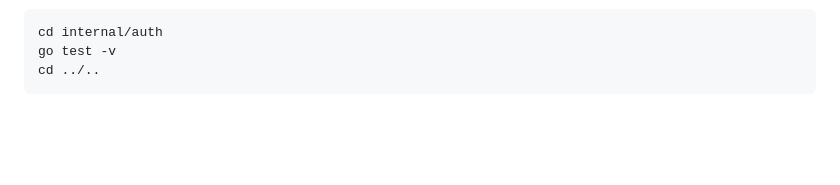
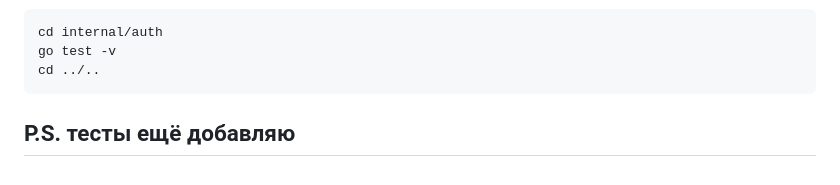
Before and after one commit to KalashnikovProjects/ZadachaGoYaLyceum, a Markdown page: README.md, the part around the change. Rendered like a GitHub page; blank space fills up the shorter version.

Commit message:
P.S. тесты ещё делаю

````diff
--- a/README.md
+++ b/README.md
@@ -110,3 +110,4 @@ cd internal/auth
 go test -v
 cd ../..
 ```
+## P.S. тесты ещё добавляю
````
